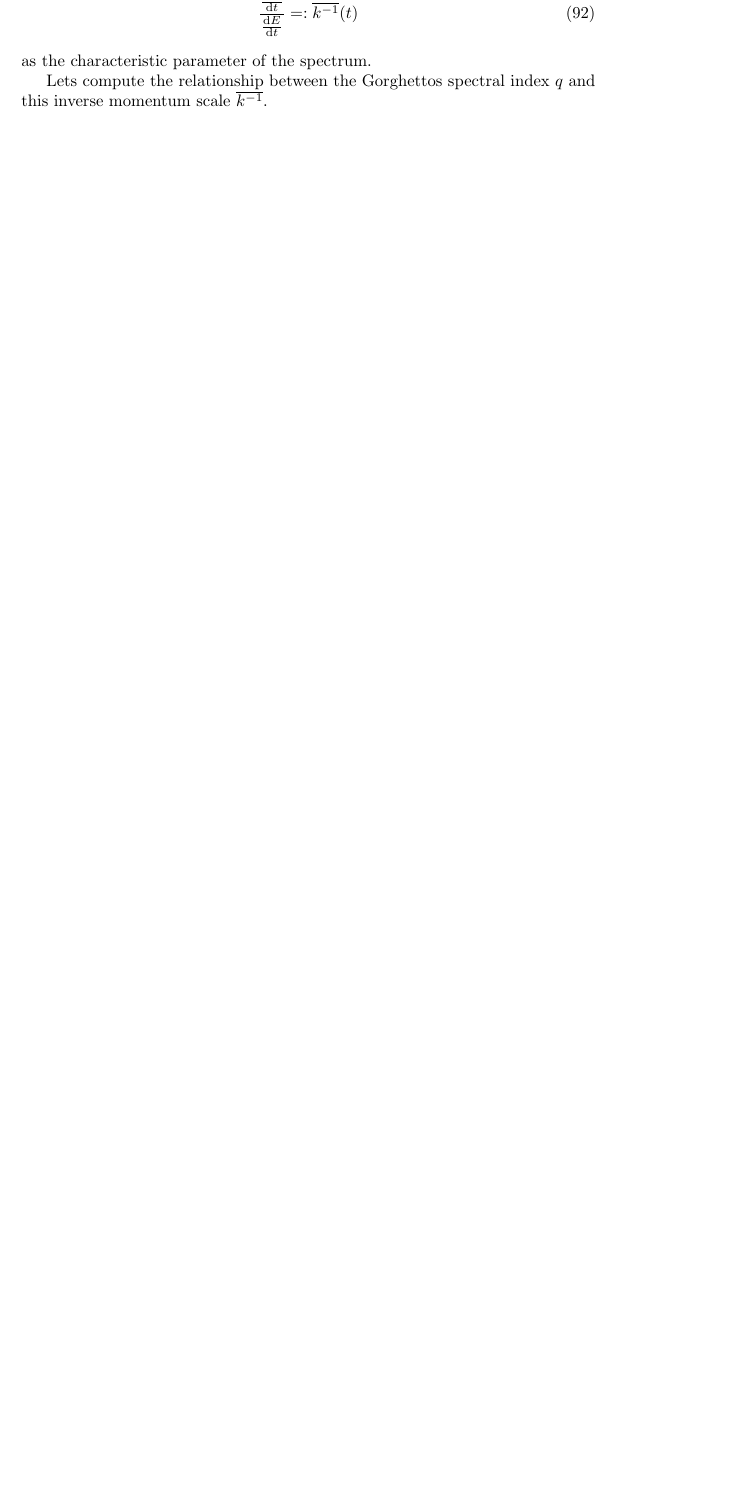
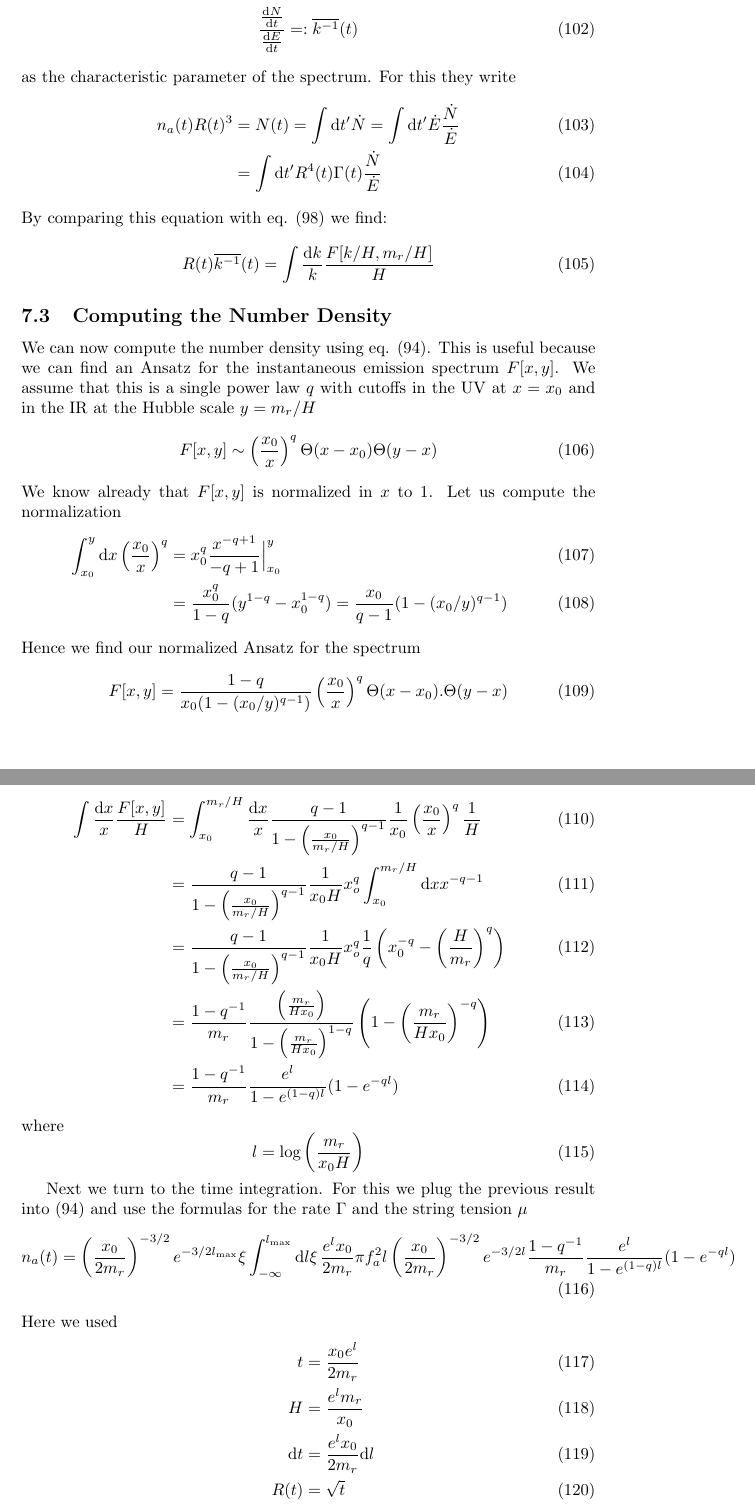
Before and after one commit to anna-jana/cosmic-strings-sim, a LaTeX document (doc/doc.tex): part of page 10 of 11 before the commit and two parts of pages 11 and 12 of 13 after it, the two joined at a grey line, cut at the place of the change, the shorter picture padded with empty space. Compiled offline with pdfLaTeX.

Commit message:
added derivation of number density extrapolation to doc

```diff
--- a/doc/doc.tex
+++ b/doc/doc.tex
@@ -471,7 +501,56 @@ In the Kawasaki paper \cite{improved_estimation_hiramatsu} they use
 	\frac{\frac{\mathrm{d} N}{\mathrm{d} t}}{\frac{\mathrm{d} E}{\mathrm{d} t}} =: \overline{k^{-1}}(t)
 \end{equation}
 as the characteristic parameter of the spectrum.
+For this they write
+\begin{align}
+	n_a(t) R(t)^3 &= N(t) = \int \mathrm{d} t' \dot{N} = \int \mathrm{d} t' \dot{E} \frac{\dot{N}}{\dot{E}} \\
+	&= \int \mathrm{d} t' R^4(t) \Gamma(t) \frac{\dot{N}}{\dot{E}}
+\end{align}
+By comparing this equation with eq. \eqref{eq:hiramatsu_is_the_same_as_gorghetto} we find:
+\begin{equation}
+	R(t) \overline{k^{-1}}(t) = \int \frac{\mathrm{d} k}{k} \frac{F[k/H, m_r/H]}{H}
+\end{equation}
 
+\subsection{Computing the Number Density}
+We can now compute the number density using eq. \eqref{eq:number_density_from_F}.
+This is useful because we can find an Ansatz for the instantaneous emission spectrum $F[x, y]$.
+We assume that this is a single power law $q$ with cutoffs in the UV at $x = x_0$ and in the IR at the Hubble scale $y = m_r/H$
+\begin{equation}
+	F[x, y] \sim \left(\frac{x_0}{x}\right)^q \Theta(x - x_0) \Theta(y - x)
+\end{equation}
+We know already that $F[x,y]$ is normalized in $x$ to 1. Let us compute the normalization
+\begin{align}
+	\int_{x_0}^{y} \mathrm{d} x \left(\frac{x_0}{x}\right)^q &= x_0^q \frac{x^{-q + 1}}{-q + 1}\Big|_{x_0}^y \\
+	&= \frac{x_0^q}{1 - q}(y^{1 - q} - x_0^{1 - q}) = \frac{x_0}{q - 1} (1 - (x_0/y)^{q - 1})
+\end{align}
+Hence we find our normalized Ansatz for the spectrum
+\begin{equation}
+	F[x, y] = \frac{1 - q}{x_0(1 - (x_0/y)^{q - 1})} \left(\frac{x_0}{x}\right)^q \Theta(x - x_0). \Theta(y - x)
+\end{equation}
 
-Lets compute the relationship between the Gorghettos spectral index $q$ and this inverse momentum scale $\overline{k^{-1}}$.
+We start by computing the momentum integral
+\begin{align}
+	\int \frac{\mathrm{d} x}{x} \frac{F[x, y]}{H} &=
+	\int_{x_0}^{m_r/H} \frac{\mathrm{d} x}{x} \frac{q - 1}{1 - \left(\frac{x_0}{m_r/H}\right)^{q - 1}} \frac{1}{x_0} \left( \frac{x_0}{x} \right)^q \frac{1}{H} \\
+	&=   \frac{q - 1}{1 - \left(\frac{x_0}{m_r/H}\right)^{q - 1}} \frac{1}{x_0 H} x_o^q \int_{x_0}^{m_r/H} \mathrm{d} x x^{-q - 1} \\
+	&= \frac{q - 1}{1 - \left(\frac{x_0}{m_r/H}\right)^{q - 1}} \frac{1}{x_0 H} x_o^q \frac{1}{q} \left( x_0^{-q} - \left( \frac{H}{m_r}\right)^q \right) \\
+	&= \frac{1 - q^{-1}}{m_r} \frac{\left(\frac{m_r}{H x_0}\right)}{1 - \left(\frac{m_r}{H x_0}\right)^{1 - q}} \left( 1 - \left(\frac{m_r}{H x_0}\right)^{-q} \right) \\
+	&= \frac{1 - q^{-1}}{m_r} \frac{e^l}{1 - e^{(1 - q) l}} (1 - e^{-ql})
+\end{align}
+where
+\begin{equation}
+	l = \log \left( \frac{m_r}{x_0 H} \right)
+\end{equation}
 
+Next we turn to the time integration. For this we plug the previous result into \eqref{eq:number_density_from_F} and use the formulas for the rate $\Gamma$ and the string tension $\mu$
+\begin{align}
+	n_a(t) = \left( \frac{x_0}{2 m_r} \right)^{-3/2} e^{-3/2 l_\mathrm{max}} \xi \int_{-\infty}^{l_\mathrm{max}} \mathrm{d} l \xi \, \frac{e^l x_0}{2 m_r} \pi f_a^2 l  \left( \frac{x_0}{2 m_r} \right)^{-3/2} e^{-3/2 l} \frac{1 - q^{-1}}{m_r} \frac{e^l}{1 - e^{(1 - q) l}} (1 - e^{-ql})
+\end{align}
+Here we used
+\begin{align}
+	t &= \frac{x_0 e^l}{2 m_r} \\
+	H  &= \frac{e^{l} m_r}{x_0} \\
+	\mathrm{d} t &= \frac{e^l x_0}{2 m_r} \mathrm{d} l \\
+	R(t) &= \sqrt{t} \\
+	R(t)^3 / t^3 &= 1 / t^{3/2}
+\end{align}
```
Also changed, not shown: doc/doc.tex (75 more changed lines).
